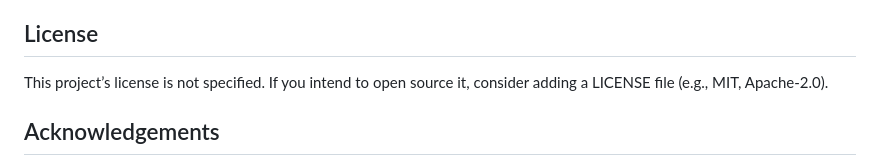
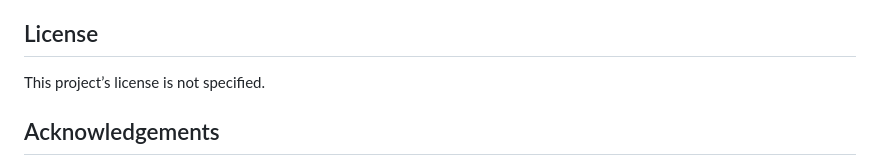
Before and after one commit to Nyi-NyiSoe/sonique-mobile, a Markdown page: README.md, the part around the change. Rendered like a GitHub page.

```diff
--- a/README.md
+++ b/README.md
@@ -146,7 +146,7 @@ Consult package docs for the exact keys and configuration.
 
 ## License
 
-This project’s license is not specified. If you intend to open source it, consider adding a LICENSE file (e.g., MIT, Apache-2.0).
+This project’s license is not specified.
 
 ## Acknowledgements
 
```
